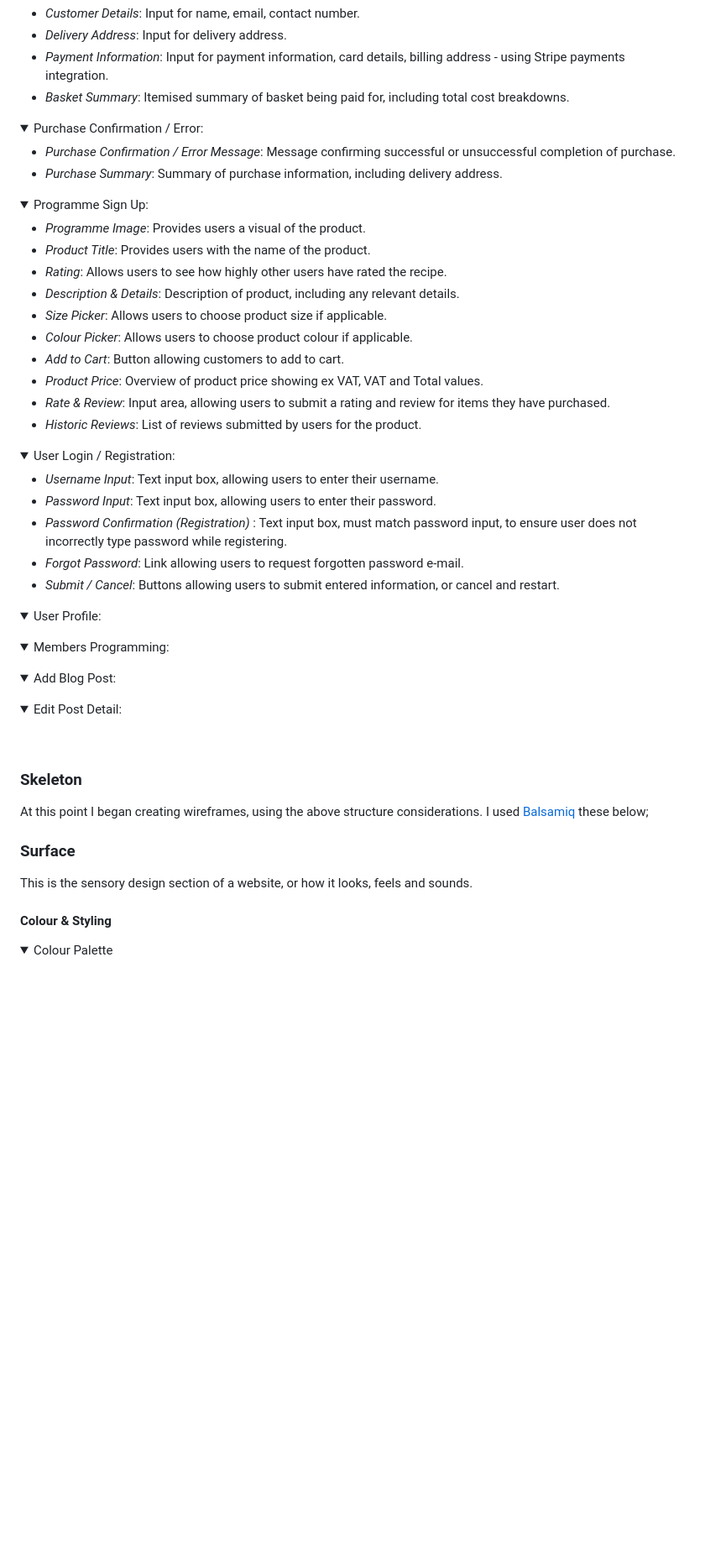
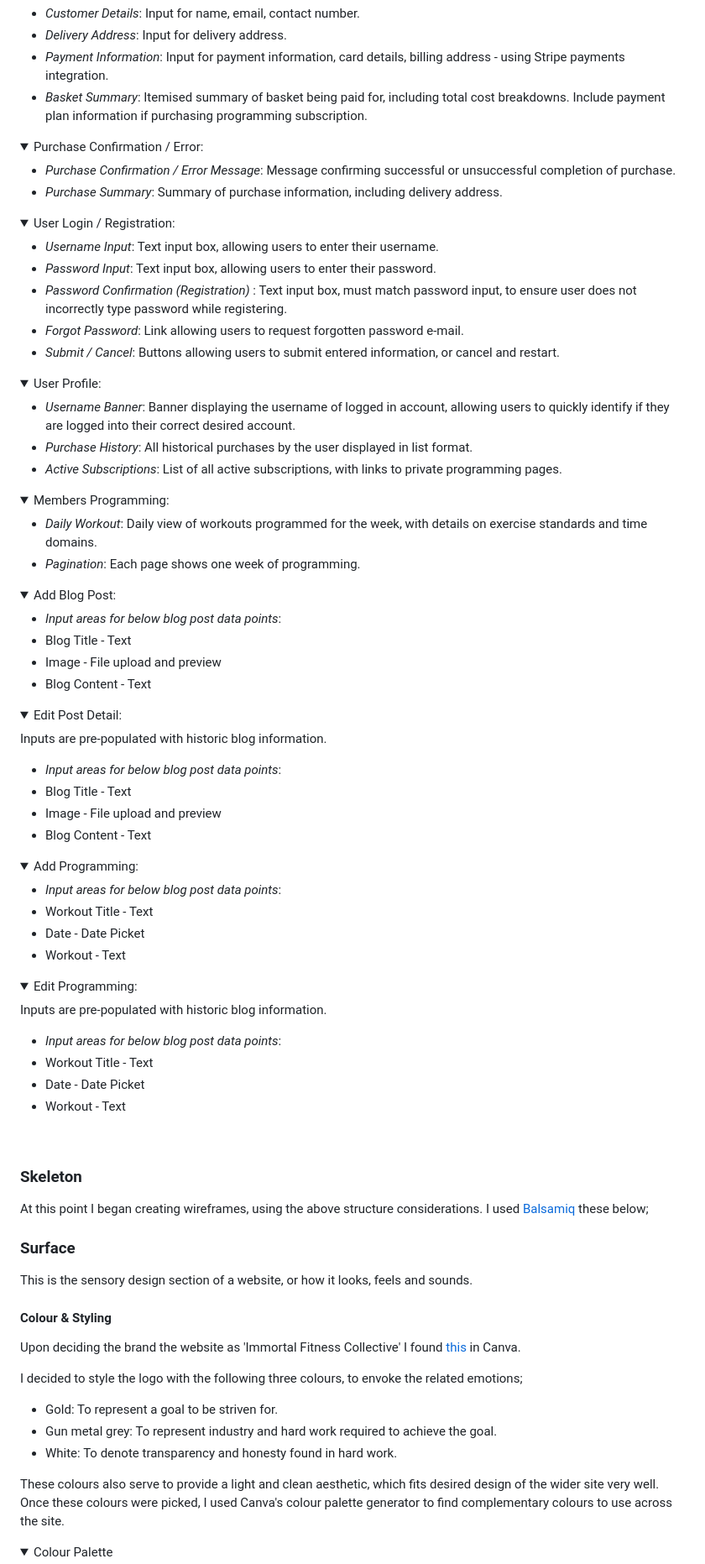
Before and after one commit to RussOakham/Immortal-Fitness-Collective, a Markdown page: README.md, the part around the change printed below. Shown: that part at 84% size. Drawn GitHub-style; folded sections open; blank space fills up the shorter version.

Commit message:
README - Styling - Added colour palette info

```diff
--- a/README.md
+++ b/README.md
@@ -414,7 +414,7 @@ All inputs will prefill with customer information if user already logged in.
 - _Customer Details_: Input for name, email, contact number.
 - _Delivery Address_: Input for delivery address.
 - _Payment Information_: Input for payment information, card details, billing address - using Stripe payments integration.
-- _Basket Summary_: Itemised summary of basket being paid for, including total cost breakdowns.
+- _Basket Summary_: Itemised summary of basket being paid for, including total cost breakdowns. Include payment plan information if purchasing programming subscription.
 
 </details>
 
@@ -423,22 +423,6 @@ All inputs will prefill with customer information if user already logged in.
 
 - _Purchase Confirmation / Error Message_: Message confirming successful or unsuccessful completion of purchase.
 - _Purchase Summary_: Summary of purchase information, including delivery address.
-
-</details>
-
-<details>
-<summary>Programme Sign Up:</summary>
-
-- _Programme Image_: Provides users a visual of the product.
-- _Product Title_: Provides users with the name of the product.
-- _Rating_: Allows users to see how highly other users have rated the recipe.
-- _Description & Details_: Description of product, including any relevant details.
-- _Size Picker_: Allows users to choose product size if applicable.
-- _Colour Picker_: Allows users to choose product colour if applicable.
-- _Add to Cart_: Button allowing customers to add to cart.
-- _Product Price_: Overview of product price showing ex VAT, VAT and Total values.
-- _Rate & Review_: Input area, allowing users to submit a rating and review for items they have purchased.
-- _Historic Reviews_: List of reviews submitted by users for the product.
 
 </details>
 
@@ -456,20 +440,61 @@ All inputs will prefill with customer information if user already logged in.
 <details>
 <summary>User Profile:</summary>
 
+- _Username Banner_: Banner displaying the username of logged in account, allowing users to quickly identify if they are logged into their correct desired account.
+- _Purchase History_: All historical purchases by the user displayed in list format.
+- _Active Subscriptions_: List of all active subscriptions, with links to private programming pages.
+
 </details>
 
 <details>
 <summary>Members Programming:</summary>
+
+- _Daily Workout_: Daily view of workouts programmed for the week, with details on exercise standards and time domains.
+- _Pagination_: Each page shows one week of programming.
 
 </details>
 
 <details>
 <summary>Add Blog Post:</summary>
 
+- _Input areas for below blog post data points_:
+- Blog Title - Text
+- Image - File upload and preview
+- Blog Content - Text
+
 </details>
 
 <details>
 <summary>Edit Post Detail:</summary>
+
+Inputs are pre-populated with historic blog information.
+
+- _Input areas for below blog post data points_:
+- Blog Title - Text
+- Image - File upload and preview
+- Blog Content - Text
+
+</details>
+
+<details>
+<summary>Add Programming:</summary>
+
+- _Input areas for below blog post data points_:
+- Workout Title - Text
+- Date - Date Picket
+- Workout - Text
+
+</details>
+
+<details>
+<summary>Edit Programming:</summary>
+
+Inputs are pre-populated with historic blog information.
+
+- _Input areas for below blog post data points_:
+- Workout Title - Text
+- Date - Date Picket
+- Workout - Text
 
 </details>
 
@@ -485,5 +510,15 @@ This is the sensory design section of a website, or how it looks, feels and soun
 
 #### **Colour & Styling**
 
+Upon deciding the brand the website as 'Immortal Fitness Collective' I found [this](markdown-resources\img\immortal-fc-logo.png) in Canva.
+
+I decided to style the logo with the following three colours, to envoke the related emotions;
+
+- Gold: To represent a goal to be striven for.
+- Gun metal grey: To represent industry and hard work required to achieve the goal.
+- White: To denote transparency and honesty found in hard work.
+
+These colours also serve to provide a light and clean aesthetic, which fits desired design of the wider site very well. Once these colours were picked, I used Canva's colour palette generator to find complementary colours to use across the site.
+
 <details>
 <summary>Colour Palette</summary>
```
Also changed, not shown: other parts of README.md (+3 -1 lines), markdown-resources/img/immortal-fc-logo.png (added), markdown-resources/img/immortal-fitness-collective-colour-palette.png (added).
